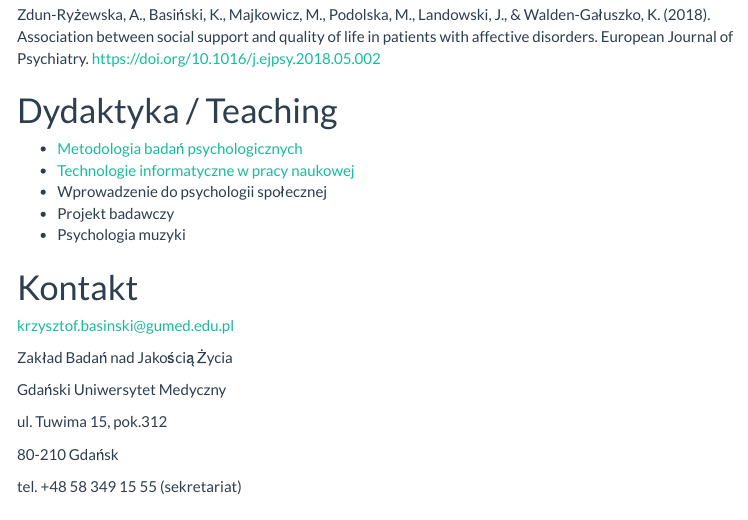
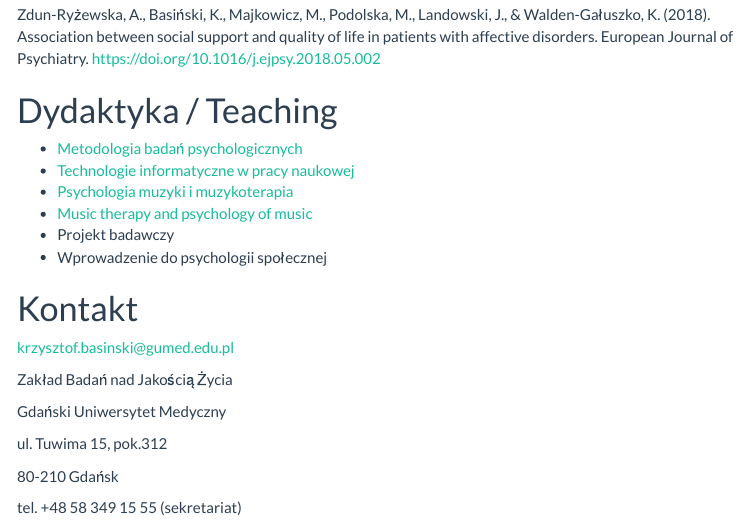
Before and after one commit to k-basinski/k-basinski.github.io, an R Markdown document (index.Rmd): the page in a window 1100 px wide, from 940 px down. The pictures show the output file index.html that the author committed with the source, opened offline; menus at the side of the page are left out.

Commit message:
linki do nowej dydaktyki

```diff
--- a/index.Rmd
+++ b/index.Rmd
@@ -33,9 +33,10 @@ Zdun-Ryżewska, A., Basiński, K., Majkowicz, M., Podolska, M., Landowski, J., &
 
 - [Metodologia badań psychologicznych](http://kbas.gumed.edu.pl/mbp)
 - [Technologie informatyczne w pracy naukowej](http://kbas.gumed.edu.pl/tipn)
+- [Psychologia muzyki i muzykoterapia](http://kbas.gumed.edu.pl/psych_muz)
+- [Music therapy and psychology of music](http://kbas.gumed.edu.pl/music_ther)
+- Projekt badawczy
 - Wprowadzenie do psychologii społecznej
-- Projekt badawczy
-- Psychologia muzyki
 
 
 
```
Also changed, not shown: index.html.
